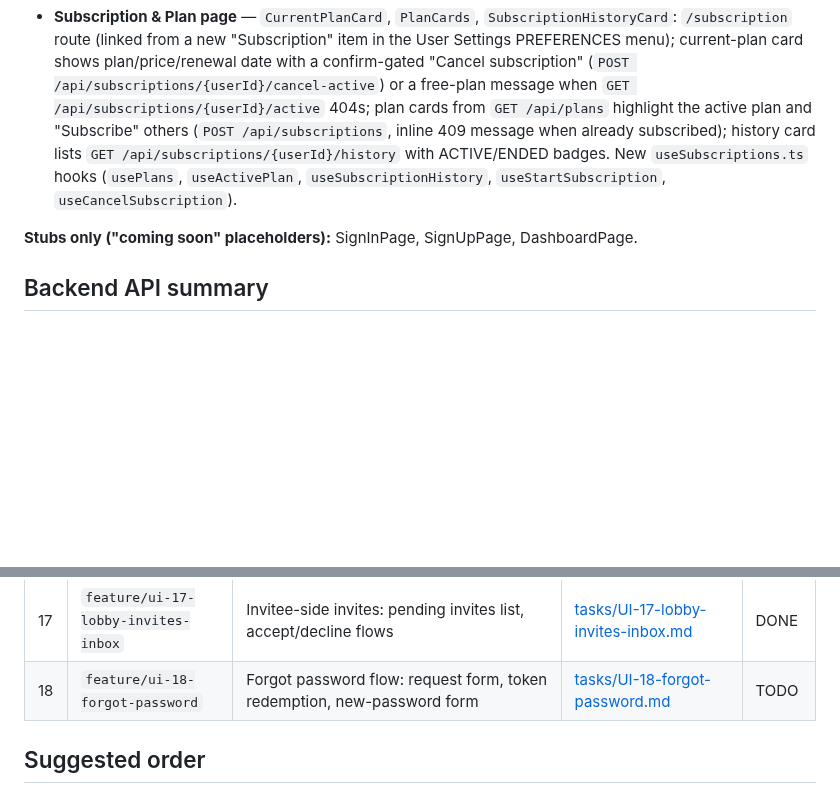
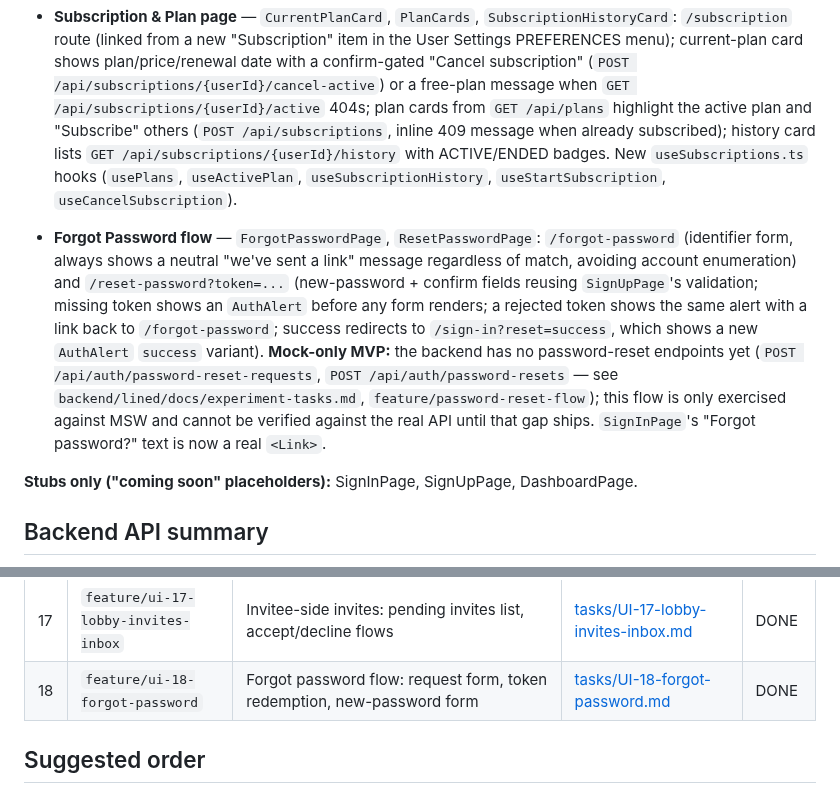
Before and after one commit to Pan14ek/lined, a Markdown page: lined-web/docs/UI_TASKS.md, 2 parts joined by grey strips. Rendered like a GitHub page; blank space fills up the shorter version.

Commit message:
docs(web): mark UI task 18 (forgot password) done as a mock-only MVP
Notes the still-open backend gap so a future reader doesn't assume
the real password-reset endpoints exist.

```diff
--- a/lined-web/docs/UI_TASKS.md
+++ b/lined-web/docs/UI_TASKS.md
@@ -65,6 +65,20 @@ exist for every task, including `create-lobby` (task 4), `calendar-month`
   `useSubscriptionHistory`, `useStartSubscription`,
   `useCancelSubscription`).
 
+- **Forgot Password flow** — `ForgotPasswordPage`, `ResetPasswordPage`:
+  `/forgot-password` (identifier form, always shows a neutral "we've sent a
+  link" message regardless of match, avoiding account enumeration) and
+  `/reset-password?token=...` (new-password + confirm fields reusing
+  `SignUpPage`'s validation; missing token shows an `AuthAlert` before any
+  form renders; a rejected token shows the same alert with a link back to
+  `/forgot-password`; success redirects to `/sign-in?reset=success`, which
+  shows a new `AuthAlert` `success` variant). **Mock-only MVP:** the backend
+  has no password-reset endpoints yet (`POST /api/auth/password-reset-requests`,
+  `POST /api/auth/password-resets` — see `backend/lined/docs/experiment-tasks.md`,
+  `feature/password-reset-flow`); this flow is only exercised against MSW
+  and cannot be verified against the real API until that gap ships.
+  `SignInPage`'s "Forgot password?" text is now a real `<Link>`.
+
 **Stubs only ("coming soon" placeholders):**
 SignInPage, SignUpPage, DashboardPage.
 
@@ -111,7 +125,7 @@ SignInPage, SignUpPage, DashboardPage.
 | 15 | `feature/ui-15-api-contract-refresh` | Migrate `src/api`/`src/types`/MSW to the July 2026 backend contract (login, invites, new task/event fields, tasks/mine, free-slots, notifications) | [tasks/UI-15-api-contract-refresh.md](tasks/UI-15-api-contract-refresh.md) | DONE |
 | 16 | `feature/ui-16-notifications-center` | Notification bell + inbox (unread count, mark read) and backend-persisted notification preferences | [tasks/UI-16-notifications-center.md](tasks/UI-16-notifications-center.md) | DONE |
 | 17 | `feature/ui-17-lobby-invites-inbox` | Invitee-side invites: pending invites list, accept/decline flows | [tasks/UI-17-lobby-invites-inbox.md](tasks/UI-17-lobby-invites-inbox.md) | DONE |
-| 18 | `feature/ui-18-forgot-password` | Forgot password flow: request form, token redemption, new-password form | [tasks/UI-18-forgot-password.md](tasks/UI-18-forgot-password.md) | TODO |
+| 18 | `feature/ui-18-forgot-password` | Forgot password flow: request form, token redemption, new-password form | [tasks/UI-18-forgot-password.md](tasks/UI-18-forgot-password.md) | DONE |
 
 ## Suggested order
 
```
Also changed, not shown: 1 other file.
